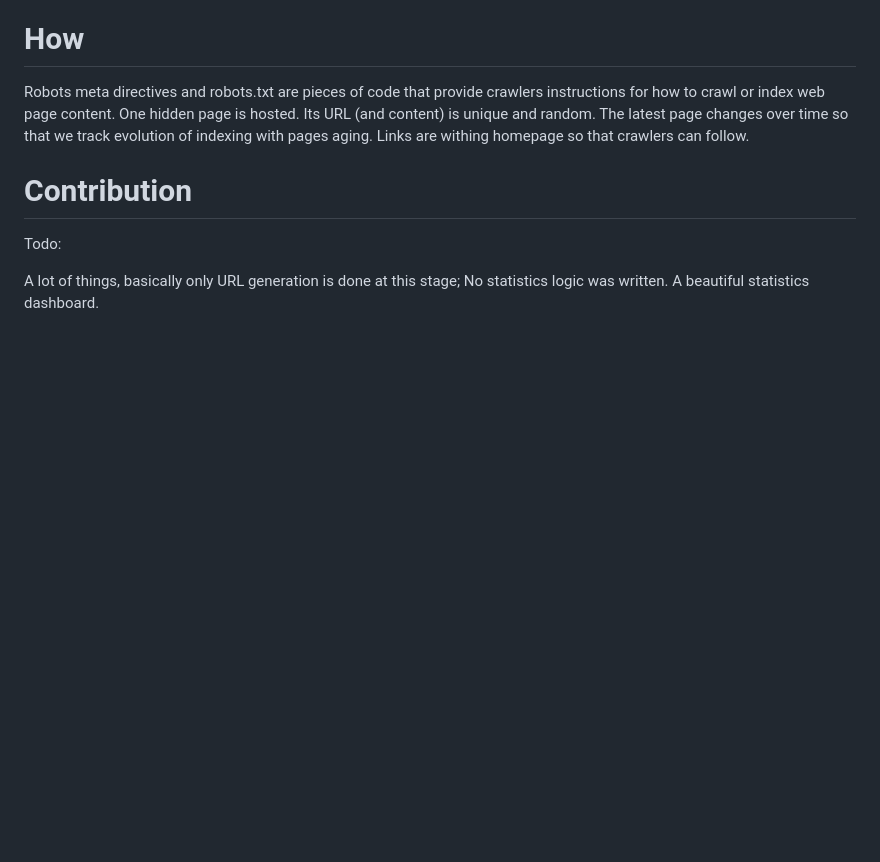
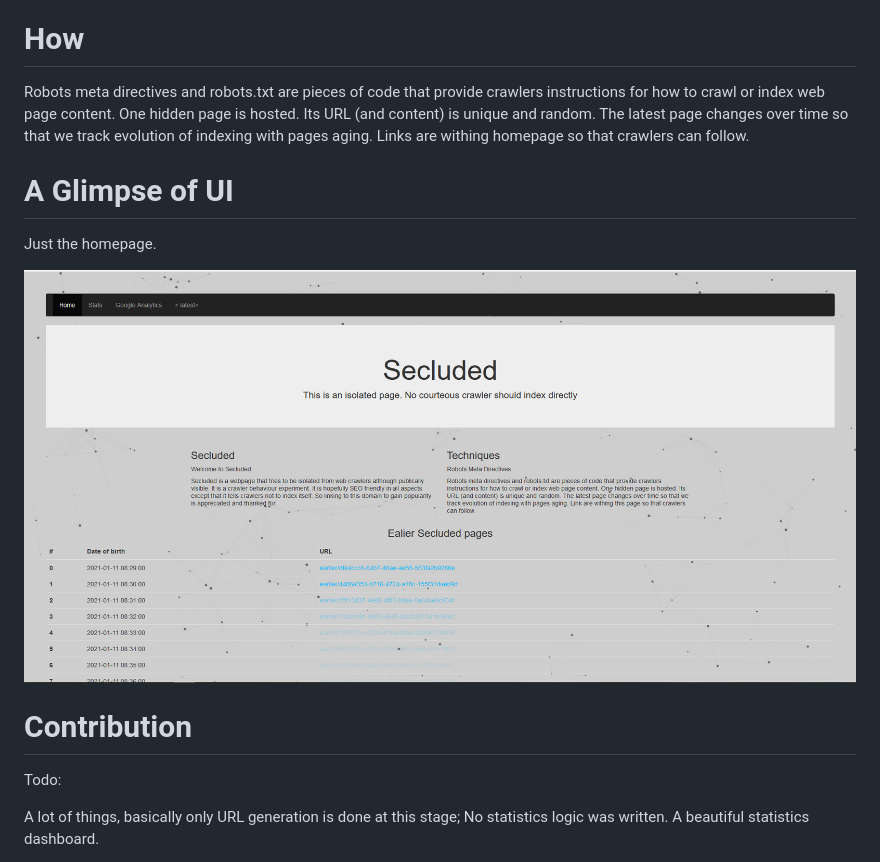
Before and after one commit to bacloud14/Secluded, a Markdown page: README.md, the part around the change. GitHub-like rendering; pictures changed too: Capture.PNG (added); blank space fills up the shorter version.

```diff
--- a/README.md
+++ b/README.md
@@ -11,6 +11,13 @@ One URL indexing is tracked with time going on to see how it ages. It also gener
 # How
 
 Robots meta directives and robots.txt are pieces of code that provide crawlers instructions for how to crawl or index web page content. One hidden page is hosted. Its URL (and content) is unique and random. The latest page changes over time so that we track evolution of indexing with pages aging. Links are withing homepage so that crawlers can follow.
+
+# A Glimpse of UI
+
+Just the homepage.
+
+![capture](Capture.PNG)
+
 
 # Contribution
 
```
Also changed, not shown: 6 other files.
